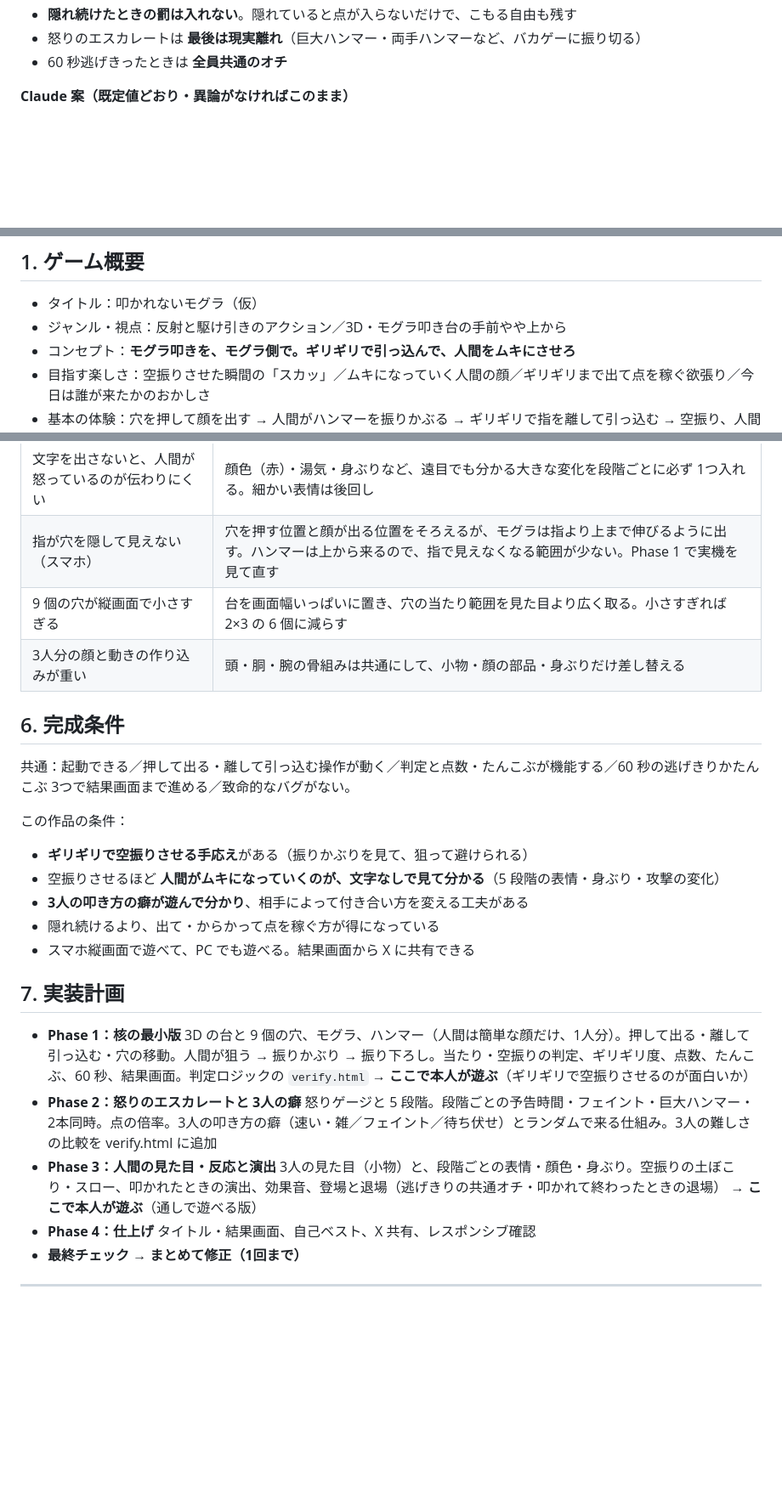
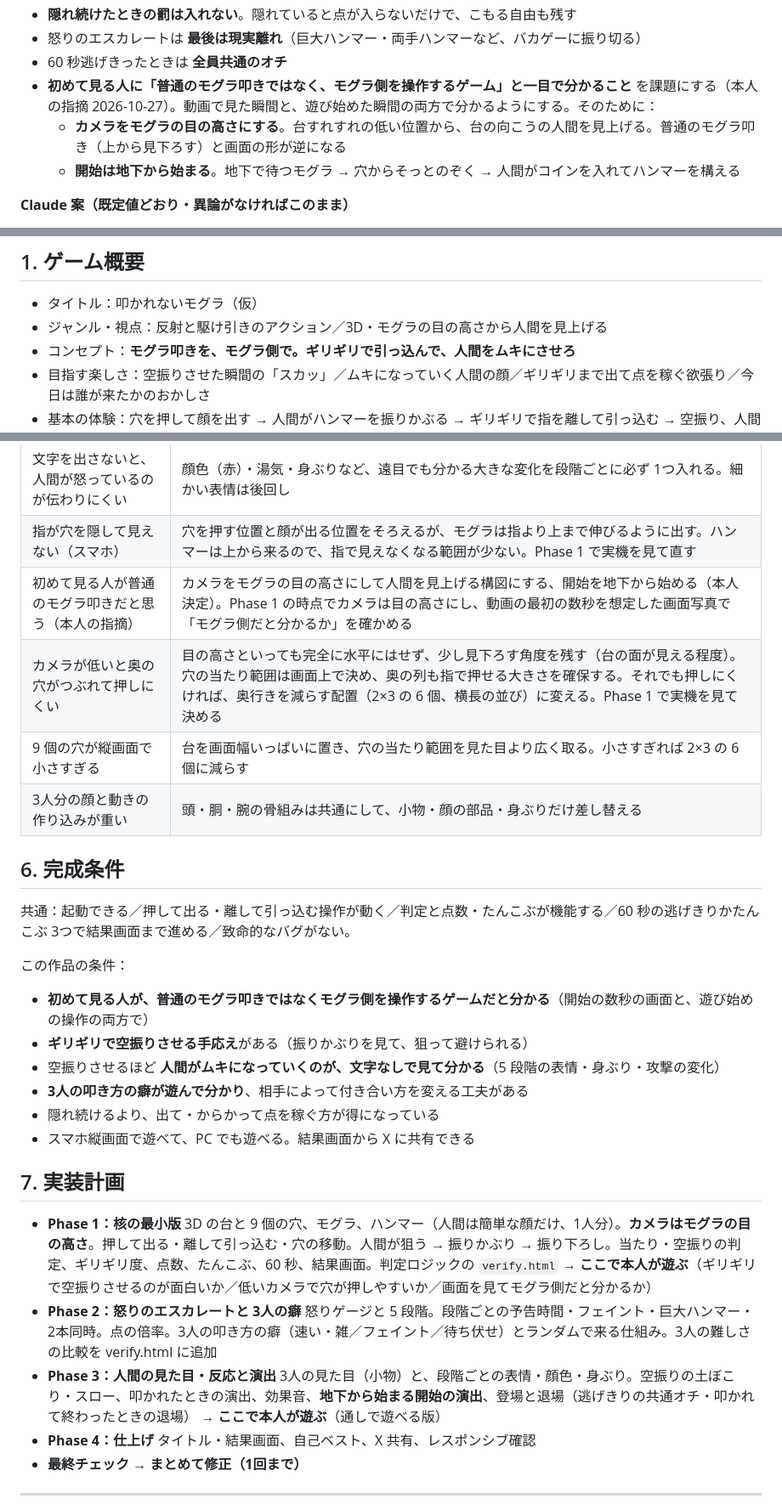
Before and after one commit to fish-suika/mole-tease, a Markdown page: docs/制作設定資料.md, 3 parts joined by grey strips. Shown at 85% size. GitHub-like rendering; blank space fills up the shorter version.

Commit message:
設定資料：モグラ側だと分かるようにカメラを目の高さ・地下から始まる開始に
Co-Authored-By: Claude Opus 5.5 <noreply@anthropic.com>

```diff
--- a/docs/制作設定資料.md
+++ b/docs/制作設定資料.md
@@ -15,6 +15,9 @@
 - **隠れ続けたときの罰は入れない**。隠れていると点が入らないだけで、こもる自由も残す
 - 怒りのエスカレートは **最後は現実離れ**（巨大ハンマー・両手ハンマーなど、バカゲーに振り切る）
 - 60 秒逃げきったときは **全員共通のオチ**
+- **初めて見る人に「普通のモグラ叩きではなく、モグラ側を操作するゲーム」と一目で分かること** を課題にする（本人の指摘 2026-10-27）。動画で見た瞬間と、遊び始めた瞬間の両方で分かるようにする。そのために：
+  - **カメラをモグラの目の高さにする**。台すれすれの低い位置から、台の向こうの人間を見上げる。普通のモグラ叩き（上から見下ろす）と画面の形が逆になる
+  - **開始は地下から始まる**。地下で待つモグラ → 穴からそっとのぞく → 人間がコインを入れてハンマーを構える
 
 **Claude 案（既定値どおり・異論がなければこのまま）**
 - スマホ縦画面基準（PC・横持ちもレスポンシブ）、結果画面に控えめな X 共有ボタン
@@ -44,7 +47,7 @@
 ## 1. ゲーム概要
 
 - タイトル：叩かれないモグラ（仮）
-- ジャンル・視点：反射と駆け引きのアクション／3D・モグラ叩き台の手前やや上から
+- ジャンル・視点：反射と駆け引きのアクション／3D・モグラの目の高さから人間を見上げる
 - コンセプト：**モグラ叩きを、モグラ側で。ギリギリで引っ込んで、人間をムキにさせろ**
 - 目指す楽しさ：空振りさせた瞬間の「スカッ」／ムキになっていく人間の顔／ギリギリまで出て点を稼ぐ欲張り／今日は誰が来たかのおかしさ
 - 基本の体験：穴を押して顔を出す → 人間がハンマーを振りかぶる → ギリギリで指を離して引っ込む → 空振り、人間が悔しがる → また顔を出す
@@ -140,6 +143,8 @@
 | ランダムで来る人によって点が出やすさが違うと不公平 | 3人の難しさをそろえる。verify.html で同じ操作の流れを 3人に当てて、点の出方を比べる |
 | 文字を出さないと、人間が怒っているのが伝わりにくい | 顔色（赤）・湯気・身ぶりなど、遠目でも分かる大きな変化を段階ごとに必ず 1つ入れる。細かい表情は後回し |
 | 指が穴を隠して見えない（スマホ） | 穴を押す位置と顔が出る位置をそろえるが、モグラは指より上まで伸びるように出す。ハンマーは上から来るので、指で見えなくなる範囲が少ない。Phase 1 で実機を見て直す |
+| 初めて見る人が普通のモグラ叩きだと思う（本人の指摘） | カメラをモグラの目の高さにして人間を見上げる構図にする、開始を地下から始める（本人決定）。Phase 1 の時点でカメラは目の高さにし、動画の最初の数秒を想定した画面写真で「モグラ側だと分かるか」を確かめる |
+| カメラが低いと奥の穴がつぶれて押しにくい | 目の高さといっても完全に水平にはせず、少し見下ろす角度を残す（台の面が見える程度）。穴の当たり範囲は画面上で決め、奥の列も指で押せる大きさを確保する。それでも押しにくければ、奥行きを減らす配置（2×3 の 6 個、横長の並び）に変える。Phase 1 で実機を見て決める |
 | 9 個の穴が縦画面で小さすぎる | 台を画面幅いっぱいに置き、穴の当たり範囲を見た目より広く取る。小さすぎれば 2×3 の 6 個に減らす |
 | 3人分の顔と動きの作り込みが重い | 頭・胴・腕の骨組みは共通にして、小物・顔の部品・身ぶりだけ差し替える |
 
@@ -148,6 +153,7 @@
 共通：起動できる／押して出る・離して引っ込む操作が動く／判定と点数・たんこぶが機能する／60 秒の逃げきりかたんこぶ 3つで結果画面まで進める／致命的なバグがない。
 
 この作品の条件：
+- **初めて見る人が、普通のモグラ叩きではなくモグラ側を操作するゲームだと分かる**（開始の数秒の画面と、遊び始めの操作の両方で）
 - **ギリギリで空振りさせる手応え**がある（振りかぶりを見て、狙って避けられる）
 - 空振りさせるほど **人間がムキになっていくのが、文字なしで見て分かる**（5 段階の表情・身ぶり・攻撃の変化）
 - **3人の叩き方の癖が遊んで分かり**、相手によって付き合い方を変える工夫がある
@@ -157,12 +163,12 @@
 ## 7. 実装計画
 
 - **Phase 1：核の最小版**
-  3D の台と 9 個の穴、モグラ、ハンマー（人間は簡単な顔だけ、1人分）。押して出る・離して引っ込む・穴の移動。人間が狙う → 振りかぶり → 振り下ろし。当たり・空振りの判定、ギリギリ度、点数、たんこぶ、60 秒、結果画面。判定ロジックの `verify.html`
-  → **ここで本人が遊ぶ**（ギリギリで空振りさせるのが面白いか）
+  3D の台と 9 個の穴、モグラ、ハンマー（人間は簡単な顔だけ、1人分）。**カメラはモグラの目の高さ**。押して出る・離して引っ込む・穴の移動。人間が狙う → 振りかぶり → 振り下ろし。当たり・空振りの判定、ギリギリ度、点数、たんこぶ、60 秒、結果画面。判定ロジックの `verify.html`
+  → **ここで本人が遊ぶ**（ギリギリで空振りさせるのが面白いか／低いカメラで穴が押しやすいか／画面を見てモグラ側だと分かるか）
 - **Phase 2：怒りのエスカレートと 3人の癖**
   怒りゲージと 5 段階。段階ごとの予告時間・フェイント・巨大ハンマー・2本同時。点の倍率。3人の叩き方の癖（速い・雑／フェイント／待ち伏せ）とランダムで来る仕組み。3人の難しさの比較を verify.html に追加
 - **Phase 3：人間の見た目・反応と演出**
-  3人の見た目（小物）と、段階ごとの表情・顔色・身ぶり。空振りの土ぼこり・スロー、叩かれたときの演出、効果音、登場と退場（逃げきりの共通オチ・叩かれて終わったときの退場）
+  3人の見た目（小物）と、段階ごとの表情・顔色・身ぶり。空振りの土ぼこり・スロー、叩かれたときの演出、効果音、**地下から始まる開始の演出**、登場と退場（逃げきりの共通オチ・叩かれて終わったときの退場）
   → **ここで本人が遊ぶ**（通しで遊べる版）
 - **Phase 4：仕上げ**
   タイトル・結果画面、自己ベスト、X 共有、レスポンシブ確認
```
Also changed, not shown: other parts of docs/制作設定資料.md (+2 -2 lines).
